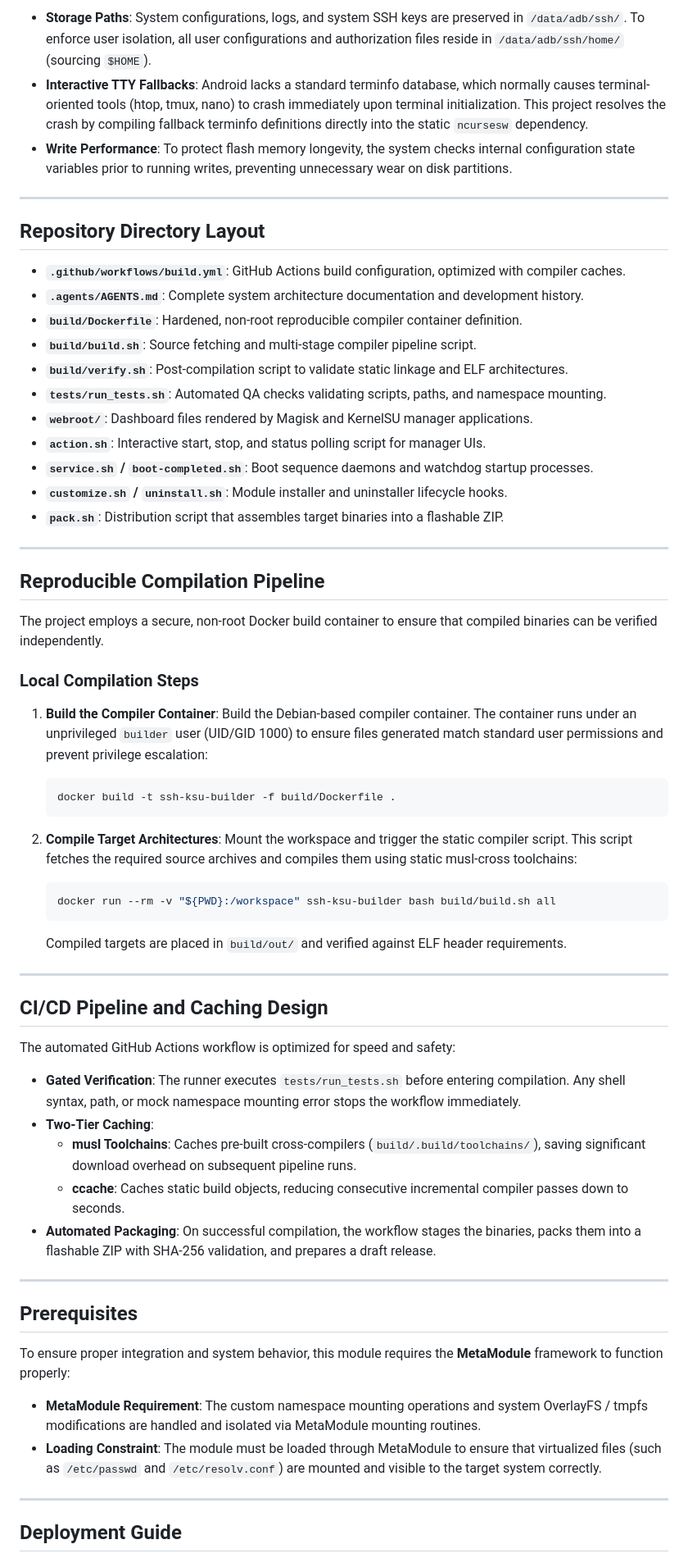
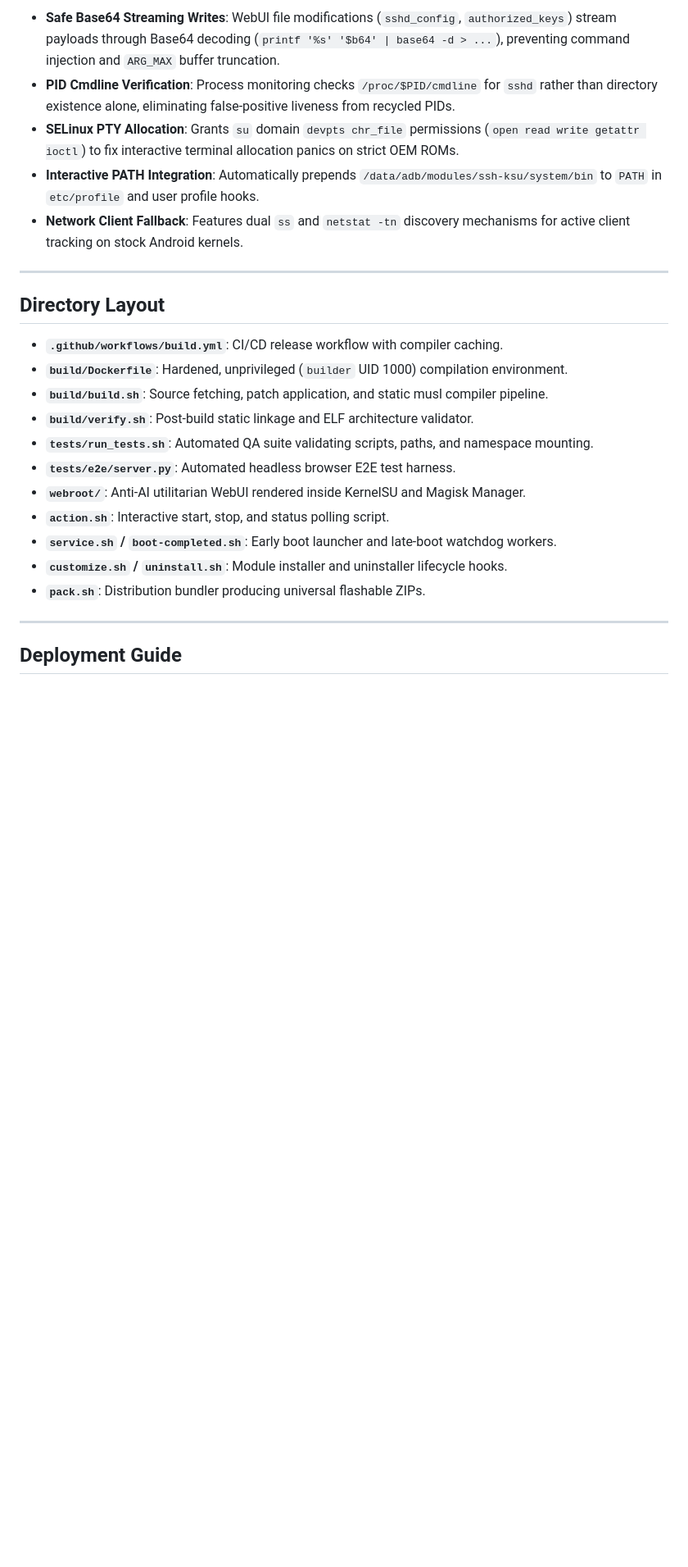
Before and after one commit to jtnqr/ssh-ksu, a Markdown page: README.md, the part around one of its changes. Shown at 82% size. Rendered like a GitHub page; blank space fills up the shorter version.

````diff
--- a/README.md
+++ b/README.md
@@ -40,65 +47,25 @@ To provide a stable UNIX shell environment, this module packages and configures
 
-* **Storage Paths**: System configurations, logs, and system SSH keys are preserved in `/data/adb/ssh/`. To enforce user isolation, all user configurations and authorization files reside in `/data/adb/ssh/home/` (sourcing `$HOME`).
-* **Interactive TTY Fallbacks**: Android lacks a standard terminfo database, which normally causes terminal-oriented tools (htop, tmux, nano) to crash immediately upon terminal initialization. This project resolves the crash by compiling fallback terminfo definitions directly into the static `ncursesw` dependency.
-* **Write Performance**: To protect flash memory longevity, the system checks internal configuration state variables prior to running writes, preventing unnecessary wear on disk partitions.
+* **Safe Base64 Streaming Writes**: WebUI file modifications (`sshd_config`, `authorized_keys`) stream payloads through Base64 decoding (`printf '%s' '$b64' | base64 -d > ...`), preventing command injection and `ARG_MAX` buffer truncation.
+* **PID Cmdline Verification**: Process monitoring checks `/proc/$PID/cmdline` for `sshd` rather than directory existence alone, eliminating false-positive liveness from recycled PIDs.
+* **SELinux PTY Allocation**: Grants `su` domain `devpts chr_file` permissions (`open read write getattr ioctl`) to fix interactive terminal allocation panics on strict OEM ROMs.
+* **Interactive PATH Integration**: Automatically prepends `/data/adb/modules/ssh-ksu/system/bin` to `PATH` in `etc/profile` and user profile hooks.
+* **Network Client Fallback**: Features dual `ss` and `netstat -tn` discovery mechanisms for active client tracking on stock Android kernels.
 
 ---
 
-## Repository Directory Layout
+## Directory Layout
 
-* **`.github/workflows/build.yml`**: GitHub Actions build configuration, optimized with compiler caches.
-* **`.agents/AGENTS.md`**: Complete system architecture documentation and development history.
-* **`build/Dockerfile`**: Hardened, non-root reproducible compiler container definition.
-* **`build/build.sh`**: Source fetching and multi-stage compiler pipeline script.
-* **`build/verify.sh`**: Post-compilation script to validate static linkage and ELF architectures.
-* **`tests/run_tests.sh`**: Automated QA checks validating scripts, paths, and namespace mounting.
-* **`webroot/`**: Dashboard files rendered by Magisk and KernelSU manager applications.
-* **`action.sh`**: Interactive start, stop, and status polling script for manager UIs.
-* **`service.sh` / `boot-completed.sh`**: Boot sequence daemons and watchdog startup processes.
+* **`.github/workflows/build.yml`**: CI/CD release workflow with compiler caching.
+* **`build/Dockerfile`**: Hardened, unprivileged (`builder` UID 1000) compilation environment.
+* **`build/build.sh`**: Source fetching, patch application, and static musl compiler pipeline.
+* **`build/verify.sh`**: Post-build static linkage and ELF architecture validator.
+* **`tests/run_tests.sh`**: Automated QA suite validating scripts, paths, and namespace mounting.
+* **`tests/e2e/server.py`**: Automated headless browser E2E test harness.
+* **`webroot/`**: Anti-AI utilitarian WebUI rendered inside KernelSU and Magisk Manager.
+* **`action.sh`**: Interactive start, stop, and status polling script.
+* **`service.sh` / `boot-completed.sh`**: Early boot launcher and late-boot watchdog workers.
 * **`customize.sh` / `uninstall.sh`**: Module installer and uninstaller lifecycle hooks.
-* **`pack.sh`**: Distribution script that assembles target binaries into a flashable ZIP.
-
----
-
-## Reproducible Compilation Pipeline
-
-The project employs a secure, non-root Docker build container to ensure that compiled binaries can be verified independently.
-
-### Local Compilation Steps
-
-1. **Build the Compiler Container**:
-   Build the Debian-based compiler container. The container runs under an unprivileged `builder` user (UID/GID 1000) to ensure files generated match standard user permissions and prevent privilege escalation:
-   ```bash
-   docker build -t ssh-ksu-builder -f build/Dockerfile .
-   ```
-
-2. **Compile Target Architectures**:
-   Mount the workspace and trigger the static compiler script. This script fetches the required source archives and compiles them using static musl-cross toolchains:
-   ```bash
-   docker run --rm -v "${PWD}:/workspace" ssh-ksu-builder bash build/build.sh all
-   ```
-   Compiled targets are placed in `build/out/` and verified against ELF header requirements.
-
----
-
-## CI/CD Pipeline and Caching Design
-
-The automated GitHub Actions workflow is optimized for speed and safety:
-* **Gated Verification**: The runner executes `tests/run_tests.sh` before entering compilation. Any shell syntax, path, or mock namespace mounting error stops the workflow immediately.
-* **Two-Tier Caching**:
-  * **musl Toolchains**: Caches pre-built cross-compilers (`build/.build/toolchains/`), saving significant download overhead on subsequent pipeline runs.
-  * **ccache**: Caches static build objects, reducing consecutive incremental compiler passes down to seconds.
-* **Automated Packaging**: On successful compilation, the workflow stages the binaries, packs them into a flashable ZIP with SHA-256 validation, and prepares a draft release.
-
-
-
----
-
-## Prerequisites
-
-To ensure proper integration and system behavior, this module requires the **MetaModule** framework to function properly:
-* **MetaModule Requirement**: The custom namespace mounting operations and system OverlayFS / tmpfs modifications are handled and isolated via MetaModule mounting routines.
-* **Loading Constraint**: The module must be loaded through MetaModule to ensure that virtualized files (such as `/etc/passwd` and `/etc/resolv.conf`) are mounted and visible to the target system correctly.
+* **`pack.sh`**: Distribution bundler producing universal flashable ZIPs.
 
 ---
 
````
Also changed, not shown: other parts of README.md (+47 -45 lines), docs/screenshots/config.png (added), docs/screenshots/dashboard.png (added), docs/screenshots/keys.png (added), docs/screenshots/logs.png (added), 1 other file.
